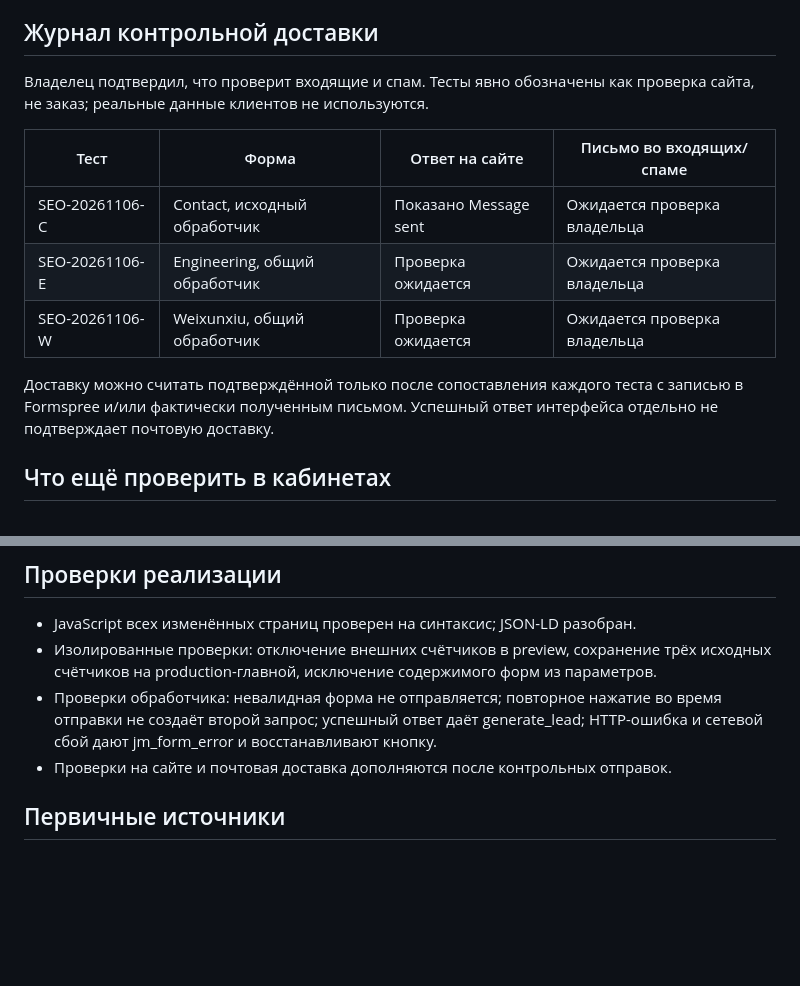
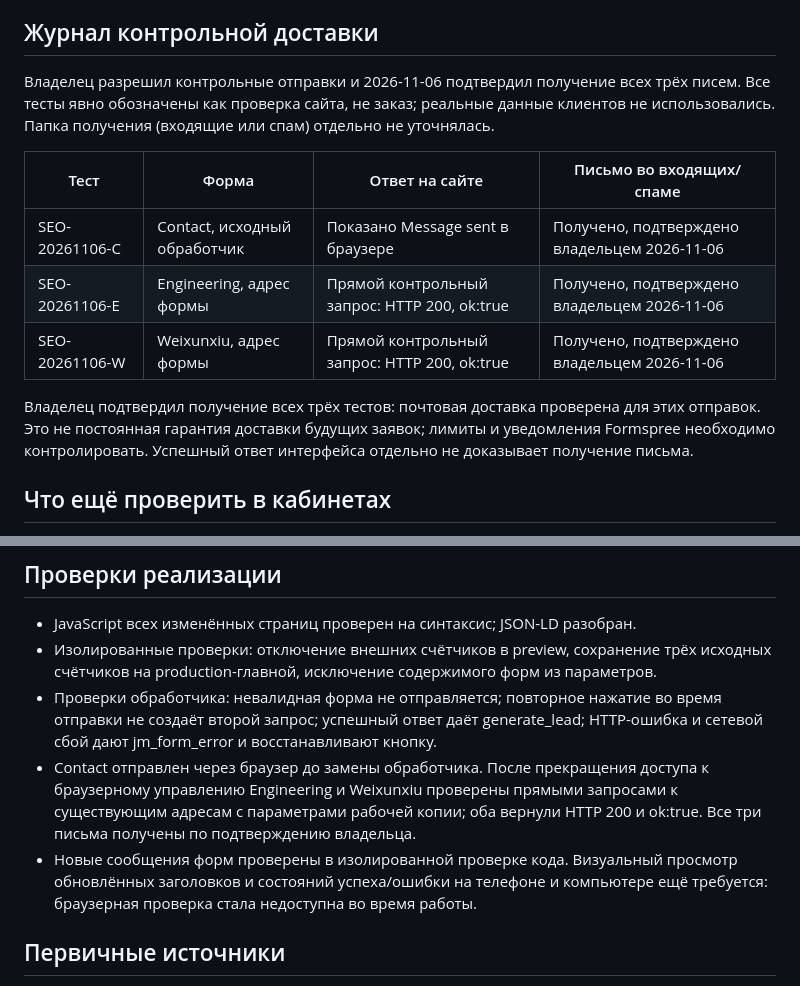
Before and after one commit to marinamaloy/jinmenculture, a Markdown page: MEASUREMENT_PLAN.md, 2 parts joined by grey strips. GitHub-like rendering; blank space fills up the shorter version.

Commit message:
Record owner-confirmed receipt of all three form delivery tests

```diff
--- a/MEASUREMENT_PLAN.md
+++ b/MEASUREMENT_PLAN.md
@@ -37,15 +37,15 @@
 В письмо добавляются номер заявки, исходная страница, язык и среда. В теме писем из копии — [PREVIEW]. Номер показан посетителю после подтверждённого приёма и при ошибке; при повторной попытке он сохраняется, чтобы компания могла распознать возможный дубль. Это не серверная гарантия удаления дублей.
 
 ## Журнал контрольной доставки
-Владелец подтвердил, что проверит входящие и спам. Тесты явно обозначены как проверка сайта, не заказ; реальные данные клиентов не используются.
+Владелец разрешил контрольные отправки и 2026-11-06 подтвердил получение всех трёх писем. Все тесты явно обозначены как проверка сайта, не заказ; реальные данные клиентов не использовались. Папка получения (входящие или спам) отдельно не уточнялась.
 
 | Тест | Форма | Ответ на сайте | Письмо во входящих/спаме |
 | --- | --- | --- | --- |
-| SEO-20261106-C | Contact, исходный обработчик | Показано Message sent | Ожидается проверка владельца |
-| SEO-20261106-E | Engineering, общий обработчик | Проверка ожидается | Ожидается проверка владельца |
-| SEO-20261106-W | Weixunxiu, общий обработчик | Проверка ожидается | Ожидается проверка владельца |
+| SEO-20261106-C | Contact, исходный обработчик | Показано Message sent в браузере | Получено, подтверждено владельцем 2026-11-06 |
+| SEO-20261106-E | Engineering, адрес формы | Прямой контрольный запрос: HTTP 200, ok:true | Получено, подтверждено владельцем 2026-11-06 |
+| SEO-20261106-W | Weixunxiu, адрес формы | Прямой контрольный запрос: HTTP 200, ok:true | Получено, подтверждено владельцем 2026-11-06 |
 
-Доставку можно считать подтверждённой только после сопоставления каждого теста с записью в Formspree и/или фактически полученным письмом. Успешный ответ интерфейса отдельно не подтверждает почтовую доставку.
+Владелец подтвердил получение всех трёх тестов: почтовая доставка проверена для этих отправок. Это не постоянная гарантия доставки будущих заявок; лимиты и уведомления Formspree необходимо контролировать. Успешный ответ интерфейса отдельно не доказывает получение письма.
 
 ## Что ещё проверить в кабинетах
 1. В Formspree: получателей всех трёх форм, активность email-уведомлений, лимит, папку спама, записи тестов и ограничения разрешённого домена. Не менять получателей по предположению.
@@ -68,7 +68,8 @@
 - JavaScript всех изменённых страниц проверен на синтаксис; JSON-LD разобран.
 - Изолированные проверки: отключение внешних счётчиков в preview, сохранение трёх исходных счётчиков на production-главной, исключение содержимого форм из параметров.
 - Проверки обработчика: невалидная форма не отправляется; повторное нажатие во время отправки не создаёт второй запрос; успешный ответ даёт generate_lead; HTTP-ошибка и сетевой сбой дают jm_form_error и восстанавливают кнопку.
-- Проверки на сайте и почтовая доставка дополняются после контрольных отправок.
+- Contact отправлен через браузер до замены обработчика. После прекращения доступа к браузерному управлению Engineering и Weixunxiu проверены прямыми запросами к существующим адресам с параметрами рабочей копии; оба вернули HTTP 200 и ok:true. Все три письма получены по подтверждению владельца.
+- Новые сообщения форм проверены в изолированной проверке кода. Визуальный просмотр обновлённых заголовков и состояний успеха/ошибки на телефоне и компьютере ещё требуется: браузерная проверка стала недоступна во время работы.
 
 ## Первичные источники
 - Google, описание страниц: https://developers.google.com/search/docs/fundamentals/seo-starter-guide
```
